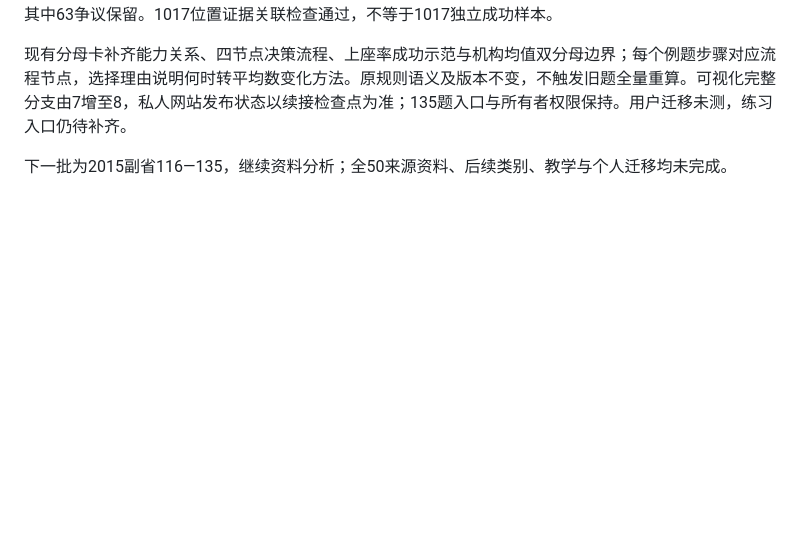
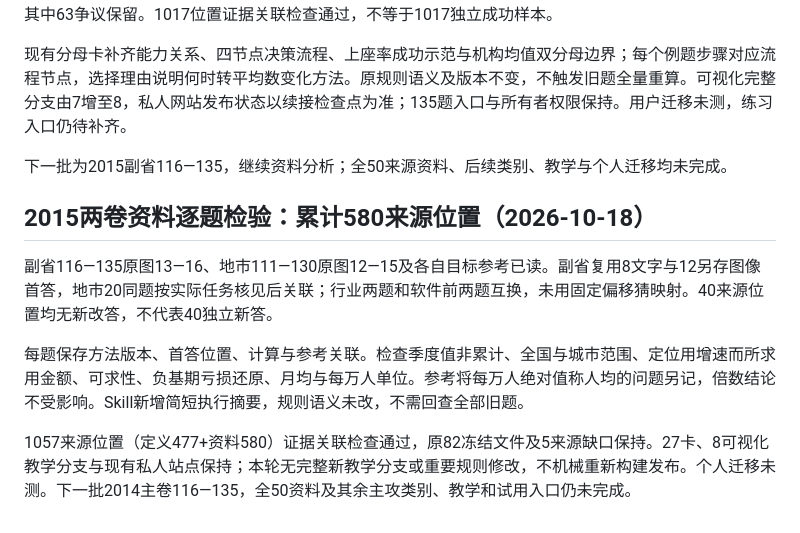
Before and after one commit to 3013038780-design/civilserviceexam, a Markdown page: 真题阅读与分类策略研究.md, the part around the change. GitHub-like rendering; blank space fills up the shorter version.

Commit message:
检验2015两卷资料的口径切换与季度分母

```diff
--- a/真题阅读与分类策略研究.md
+++ b/真题阅读与分类策略研究.md
@@ -618,3 +618,12 @@ Skill新增本批执行摘要；27卡、7可视化分支及私人网站不变，
 现有分母卡补齐能力关系、四节点决策流程、上座率成功示范与机构均值双分母边界；每个例题步骤对应流程节点，选择理由说明何时转平均数变化方法。原规则语义及版本不变，不触发旧题全量重算。可视化完整分支由7增至8，私人网站发布状态以续接检查点为准；135题入口与所有者权限保持。用户迁移未测，练习入口仍待补齐。
 
 下一批为2015副省116—135，继续资料分析；全50来源资料、后续类别、教学与个人迁移均未完成。
+
+
+## 2015两卷资料逐题检验：累计580来源位置（2026-10-18）
+
+副省116—135原图13—16、地市111—130原图12—15及各自目标参考已读。副省复用8文字与12另存图像首答，地市20同题按实际任务核见后关联；行业两题和软件前两题互换，未用固定偏移猜映射。40来源位置均无新改答，不代表40独立新答。
+
+每题保存方法版本、首答位置、计算与参考关联。检查季度值非累计、全国与城市范围、定位用增速而所求用金额、可求性、负基期亏损还原、月均与每万人单位。参考将每万人绝对值称人均的问题另记，倍数结论不受影响。Skill新增简短执行摘要，规则语义未改，不需回查全部旧题。
+
+1057来源位置（定义477+资料580）证据关联检查通过，原82冻结文件及5来源缺口保持。27卡、8可视化教学分支与现有私人站点保持；本轮无完整新教学分支或重要规则修改，不机械重新构建发布。个人迁移未测。下一批2014主卷116—135，全50资料及其余主攻类别、教学和试用入口仍未完成。
```
Also changed, not shown: 1 other file.
